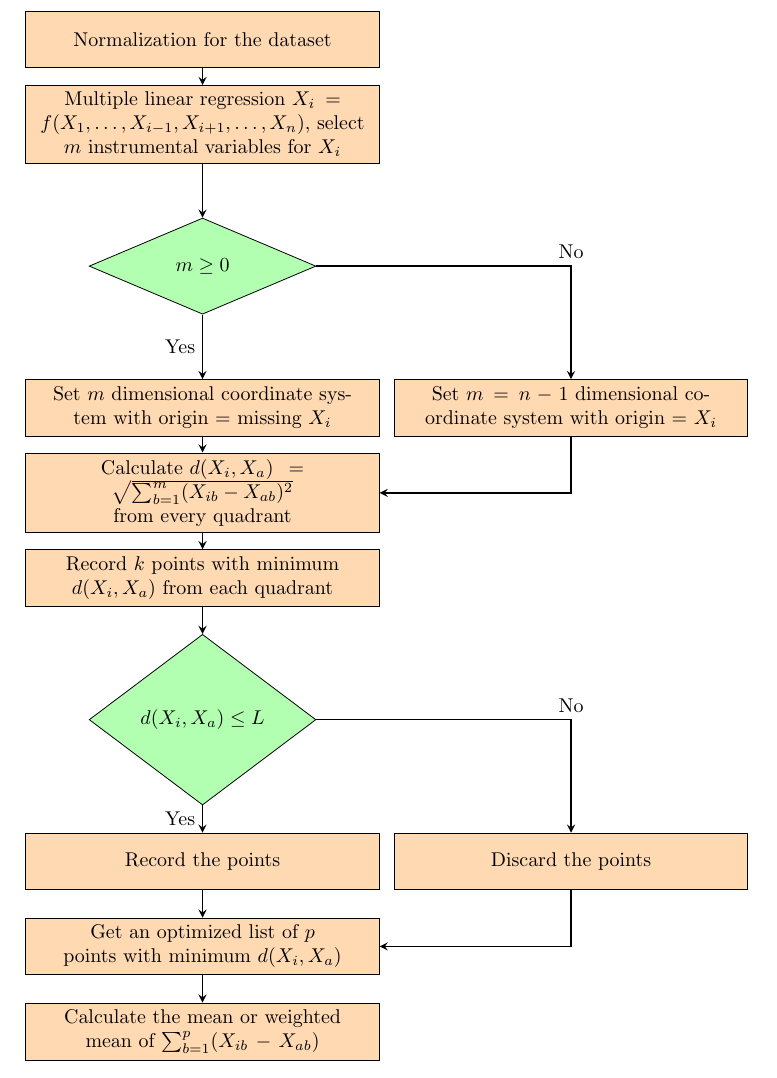
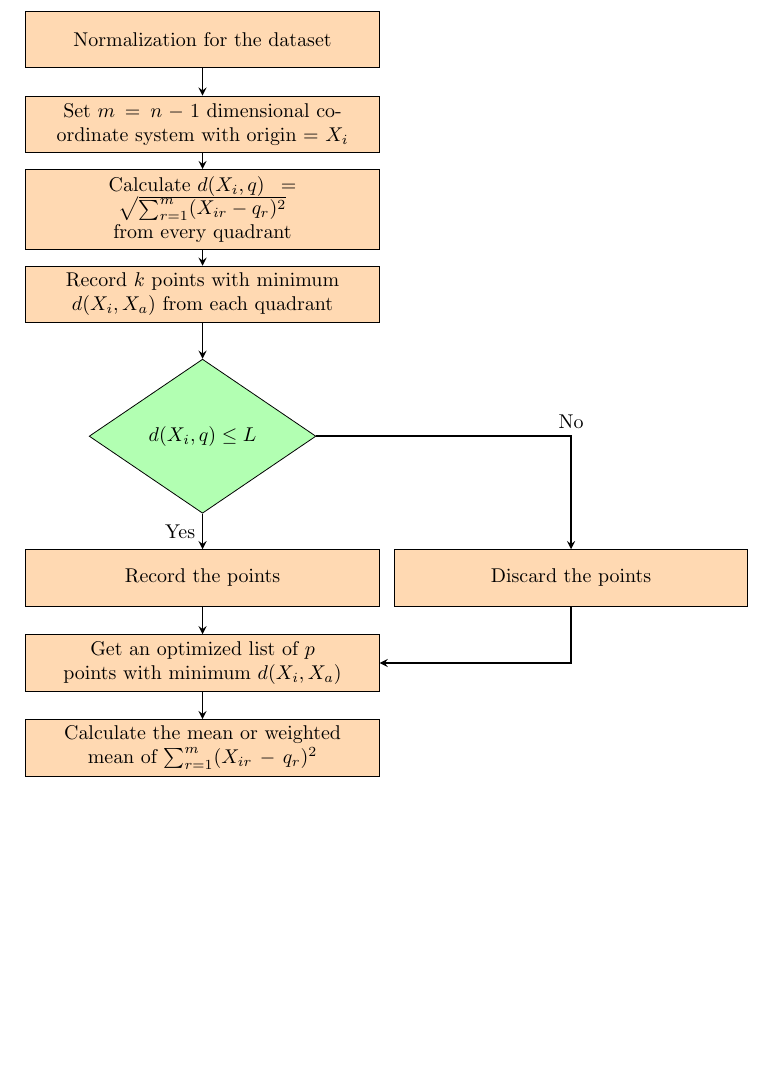
Before and after one commit to WandiX/knn_Imputation_R, a LaTeX document (simplifiedflowchart.tex): part of the page, cut so that both start at the same text, the shorter picture padded with empty space. Compiled offline with pdfLaTeX.

Commit message:
Delete linear regression
delete lm

```diff
--- a/simplifiedflowchart.tex
+++ b/simplifiedflowchart.tex
@@ -16,25 +16,25 @@
 % \node (start) [startstop] {Start};
 % \node (in1) [io] {Input};
 \node(pro) [process] {Normalization for the dataset};
-\node(pro1) [process, below of=pro] {Multiple linear regression $X_{i} = f(X_{1}, \dots, X_{i-1}, X_{i+1}, \dots, X_{n})$, select $m$ instrumental variables for $X_{i}$};
-\node(dec1) [decision, below of=pro1, yshift=-1cm] {$m \geq 0$};
-\node(pro2a) [process, below of=dec1, yshift = -1cm] {Set $m$ dimensional coordinate system with origin = missing $X_{i}$};
-\node(pro2b) [process, right of=pro2a, xshift = 5cm] {Set $m=n-1$ dimensional coordinate system with origin = $X_{i}$};
-\node(pro3) [process, below of=pro2a] {Calculate $d(X_{i}, X_{a}) = \sqrt{\sum_{b=1}^{m} (X_{ib}-X_{ab})^2}$ from every quadrant};
+% \node(pro1) [process, below of=pro] {Multiple linear regression $X_{i} = f(X_{1}, \dots, X_{i-1}, X_{i+1}, \dots, X_{n})$, select $m$ instrumental variables for $X_{i}$};
+% \node(dec1) [decision, below of=pro1, yshift=-1cm] {$m \geq 0$};
+% \node(pro2a) [process, below of=dec1, yshift = -1cm] {Set $m$ dimensional coordinate system with origin = missing $X_{i}$};
+\node(pro2) [process, below of =pro] {Set $m=n-1$ dimensional coordinate system with origin = $X_{i}$};
+\node(pro3) [process, below of=pro2] {Calculate $d(X_{i}, q) = \sqrt{\sum_{r=1}^{m} (X_{ir}-q_{r})^2}$ from every quadrant};
 \node(pro4) [process, below of=pro3] {Record $k$ points with minimum $d(X_{i}, X_{a})$ from each quadrant};
-\node(dec2) [decision, below of=pro4, yshift=-1cm] {$d(X_{i}, X_{a})\leq L$};
+\node(dec2) [decision, below of=pro4, yshift=-1cm] {$d(X_{i}, q)\leq L$};
 \node(pro5) [process, below of=dec2, yshift=-1cm] {Record the points};
 \node(pro6) [process, right of=pro5, xshift=5cm] {Discard the points};
 \node(pro7) [process, below of=pro5] {Get an optimized list of $p$ points with minimum $d(X_{i}, X_{a})$};
-\node(pro8) [process, below of=pro7] {Calculate the mean or weighted mean of $\sum_{b=1}^{p} (X_{ib}-X_{ab})$};
+\node(pro8) [process, below of=pro7] {Calculate the mean or weighted mean of $\sum_{r=1}^{m} (X_{ir}-q_{r})^2$};
 
 
-\draw [arrow] (pro) -- (pro1);
-\draw [arrow] (pro1) -- (dec1);
-\draw [arrow] (dec1) -- node[anchor=east]{Yes}(pro2a);
-\draw [arrow] (dec1) -| node[anchor=south]{No}(pro2b);
-\draw [arrow] (pro2a) -- (pro3);
-\draw [arrow] (pro2b) |- (pro3);
+
+\draw [arrow] (pro) -- (pro2);
+% \draw [arrow] (dec1) -- node[anchor=east]{Yes}(pro2a);
+% \draw [arrow] (dec1) -| node[anchor=south]{No}(pro2b);
+\draw [arrow] (pro2) -- (pro3);
+% \draw [arrow] (pro2b) |- (pro3);
 \draw [arrow] (pro3) -- (pro4);
 \draw [arrow] (pro4) -- (dec2);
 \draw [arrow] (dec2) -- node[anchor=east]{Yes}(pro5);
```
Also changed, not shown: simplifiedflowchart.pdf.
